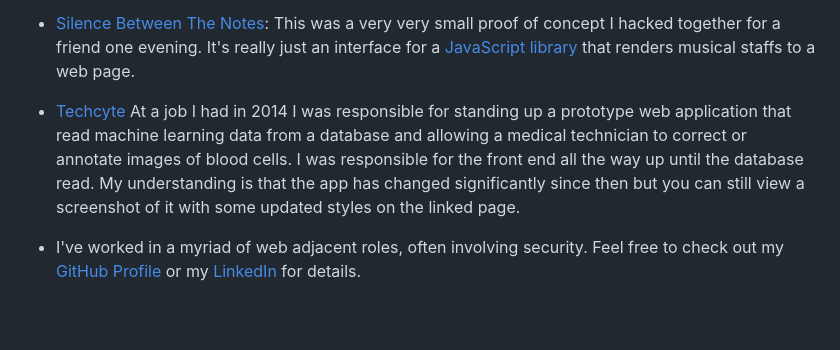
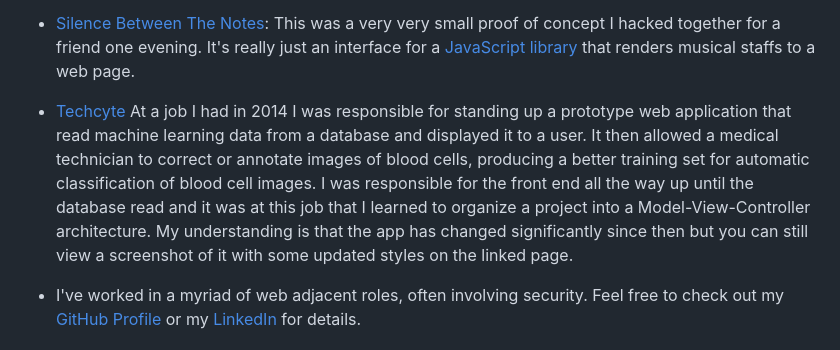
Before and after one commit to alex0112/web1cpl, a Markdown page: README.md, the part around the change. Rendered like a GitHub page; blank space fills up the shorter version.

```diff
--- a/README.md
+++ b/README.md
@@ -30,7 +30,7 @@ For the sake of demonstrating experience, some other projects I've done are:
 
 - [Silence Between The Notes](https://silence-between-the-notes.surge.sh/): This was a very very small proof of concept I hacked together for a friend one evening. It's really just an interface for a [JavaScript library](https://www.vexflow.com/) that renders musical staffs to a web page.
 
-- [Techcyte](https://techcyte.com/products/automated-blood-differential/) At a job I had in 2014 I was responsible for standing up a prototype web application that read machine learning data from a database and allowing a medical technician to correct or annotate images of blood cells. I was responsible for the front end all the way up until the database read. My understanding is that the app has changed significantly since then but you can still view a screenshot of it with some updated styles on the linked page.
+- [Techcyte](https://techcyte.com/products/automated-blood-differential/) At a job I had in 2014 I was responsible for standing up a prototype web application that read machine learning data from a database and displayed it to a user. It then allowed a medical technician to correct or annotate images of blood cells, producing a better training set for automatic classification of blood cell images. I was responsible for the front end all the way up until the database read and it was at this job that I learned to organize a project into a Model-View-Controller architecture. My understanding is that the app has changed significantly since then but you can still view a screenshot of it with some updated styles on the linked page.
 
 - I've worked in a myriad of web adjacent roles, often involving security. Feel free to check out my [GitHub Profile](github.com/alex0112) or my [LinkedIn](https://www.linkedin.com/in/kingsfoil/details/experience/) for details.
 
```
